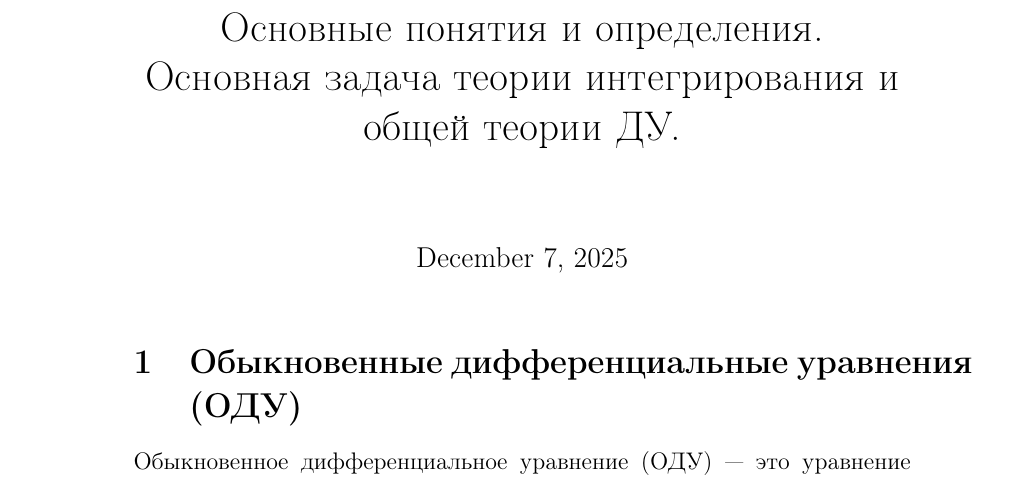
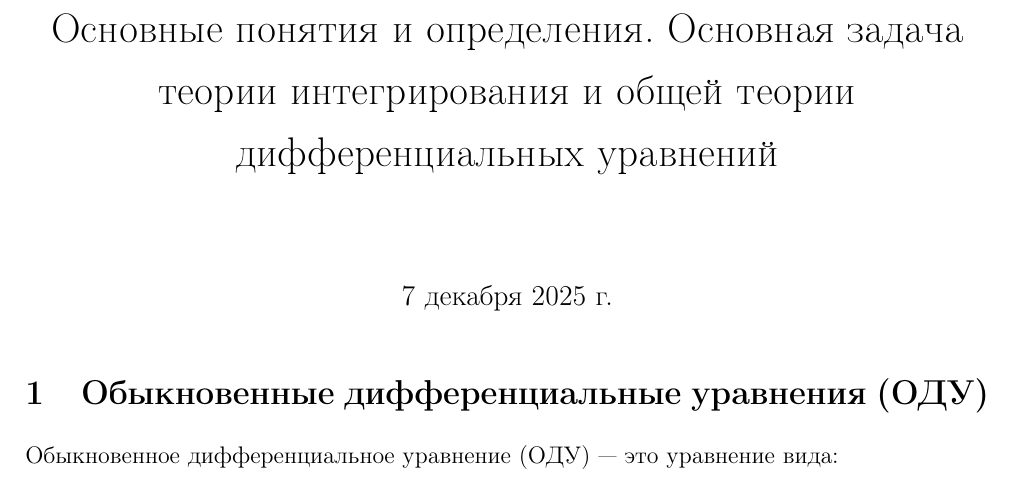
Before and after one commit to pterodactylys/spbu_lectures, a LaTeX document (differential_equations/1_semester/01.tex): part of page 1 of 5 before the commit and part of page 1 of 4 after it, cut so that both start at the same text. Compiled offline with pdfLaTeX.

Commit message:
Внесены правки, предложенные копилотом

```diff
--- a/differential_equations/1_semester/01.tex
+++ b/differential_equations/1_semester/01.tex
@@ -1,11 +1,17 @@
 \documentclass[12pt]{article}
 \usepackage[utf8]{inputenc}
 \usepackage[T2A]{fontenc}
-\usepackage[russian,english]{babel}
+\usepackage[english,russian]{babel}
 \usepackage{amsmath}
 \usepackage{amssymb}
+\usepackage[a4paper,margin=2cm]{geometry}
+\usepackage{setspace}
+\usepackage{hyperref}
+\usepackage{mathtools}
+\onehalfspacing
+\sloppy
 
-\title{Основные понятия и определения. Основная задача теории интегрирования и общей теории ДУ.}
+\title{Основные понятия и определения. Основная задача теории интегрирования и общей теории дифференциальных уравнений}
 
 \begin{document}
 
```
Also changed, not shown: differential_equations/1_semester/01.pdf, differential_equations/1_semester/02.pdf.
